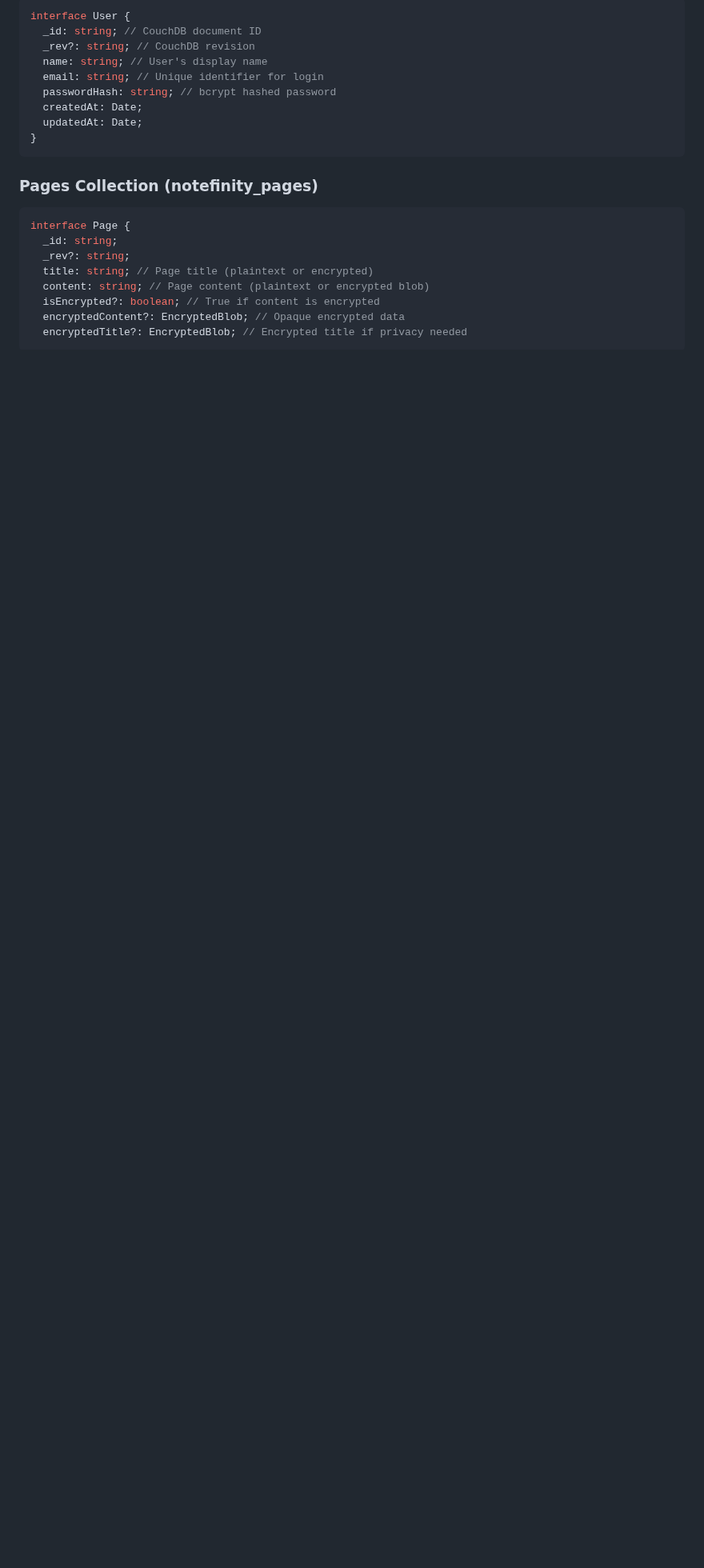
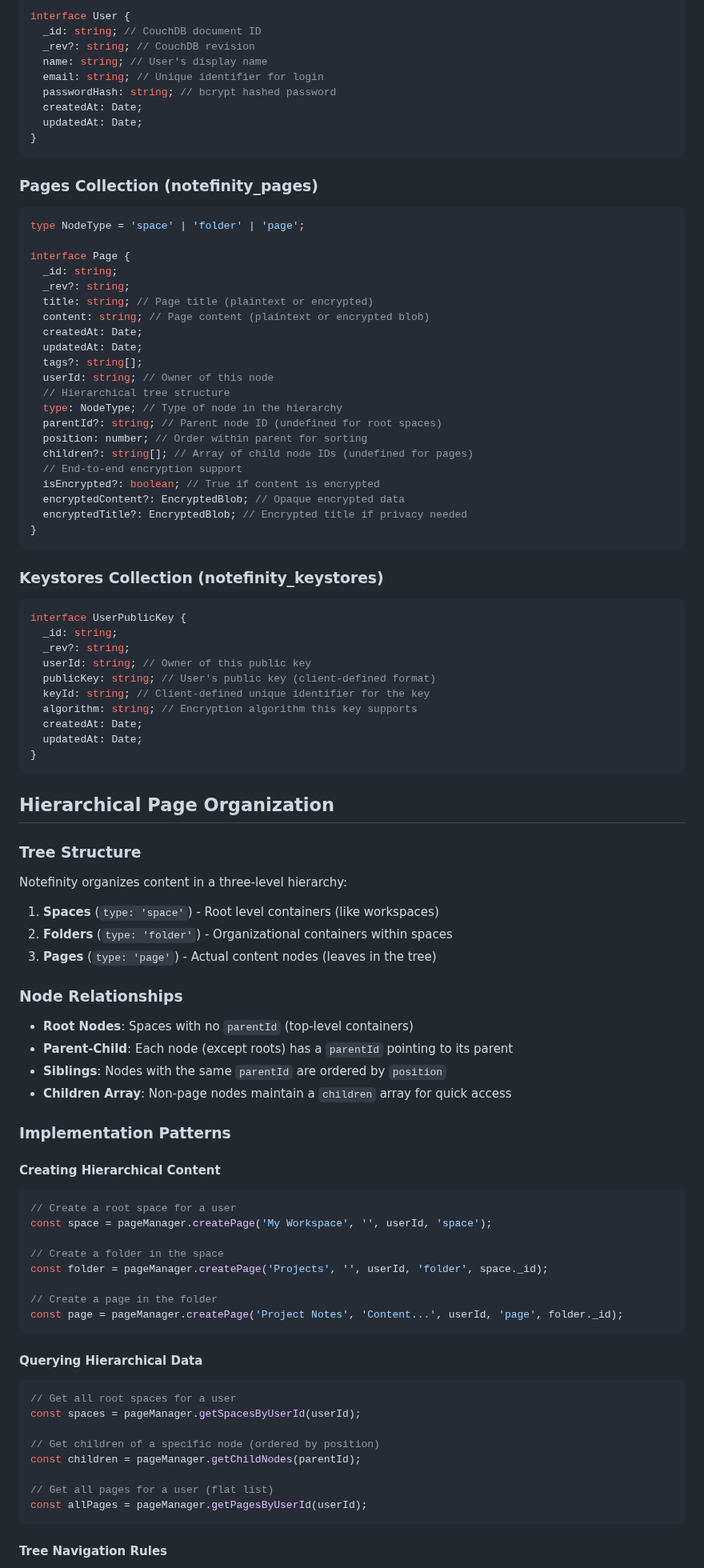
Before and after one commit to notefinity-app/notefinity-core, a Markdown page: COPILOT_INSTRUCTIONS.md, the part around one of its changes. Shown at 80% size. GitHub-like rendering; blank space fills up the shorter version.

````diff
--- a/COPILOT_INSTRUCTIONS.md
+++ b/COPILOT_INSTRUCTIONS.md
@@ -169,12 +197,88 @@ interface User {
 ### Pages Collection (notefinity_pages)
 
 ```typescript
+type NodeType = 'space' | 'folder' | 'page';
+
 interface Page {
   _id: string;
   _rev?: string;
   title: string; // Page title (plaintext or encrypted)
   content: string; // Page content (plaintext or encrypted blob)
+  createdAt: Date;
+  updatedAt: Date;
+  tags?: string[];
+  userId: string; // Owner of this node
+  // Hierarchical tree structure
+  type: NodeType; // Type of node in the hierarchy
+  parentId?: string; // Parent node ID (undefined for root spaces)
+  position: number; // Order within parent for sorting
+  children?: string[]; // Array of child node IDs (undefined for pages)
+  // End-to-end encryption support
   isEncrypted?: boolean; // True if content is encrypted
   encryptedContent?: EncryptedBlob; // Opaque encrypted data
   encryptedTitle?: EncryptedBlob; // Encrypted title if privacy needed
+}
 ```
+
+### Keystores Collection (notefinity_keystores)
+
+```typescript
+interface UserPublicKey {
+  _id: string;
+  _rev?: string;
+  userId: string; // Owner of this public key
+  publicKey: string; // User's public key (client-defined format)
+  keyId: string; // Client-defined unique identifier for the key
+  algorithm: string; // Encryption algorithm this key supports
+  createdAt: Date;
+  updatedAt: Date;
+}
+```
+
+## Hierarchical Page Organization
+
+### Tree Structure
+
+Notefinity organizes content in a three-level hierarchy:
+
+1. **Spaces** (`type: 'space'`) - Root level containers (like workspaces)
+2. **Folders** (`type: 'folder'`) - Organizational containers within spaces
+3. **Pages** (`type: 'page'`) - Actual content nodes (leaves in the tree)
+
+### Node Relationships
+
+- **Root Nodes**: Spaces with no `parentId` (top-level containers)
+- **Parent-Child**: Each node (except roots) has a `parentId` pointing to its parent
+- **Siblings**: Nodes with the same `parentId` are ordered by `position`
+- **Children Array**: Non-page nodes maintain a `children` array for quick access
+
+### Implementation Patterns
+
+#### Creating Hierarchical Content
+
+```typescript
+// Create a root space for a user
+const space = pageManager.createPage('My Workspace', '', userId, 'space');
+
+// Create a folder in the space
+const folder = pageManager.createPage('Projects', '', userId, 'folder', space._id);
+
+// Create a page in the folder
+const page = pageManager.createPage('Project Notes', 'Content...', userId, 'page', folder._id);
+```
+
+#### Querying Hierarchical Data
+
+```typescript
+// Get all root spaces for a user
+const spaces = pageManager.getSpacesByUserId(userId);
+
+// Get children of a specific node (ordered by position)
+const children = pageManager.getChildNodes(parentId);
+
+// Get all pages for a user (flat list)
+const allPages = pageManager.getPagesByUserId(userId);
+```
+
+#### Tree Navigation Rules
+
````
Also changed, not shown: other parts of COPILOT_INSTRUCTIONS.md (+56 -9 lines).
